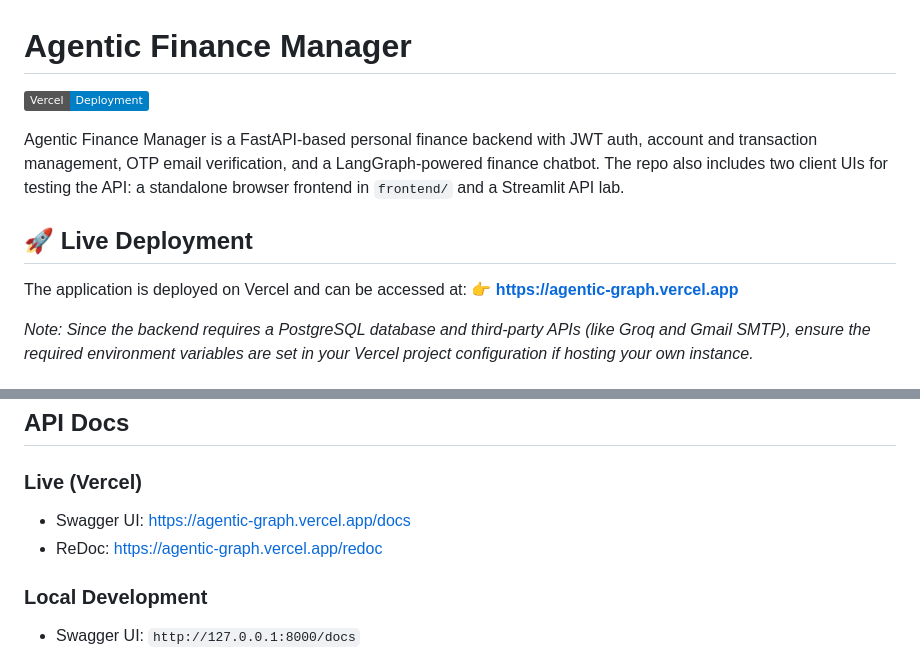
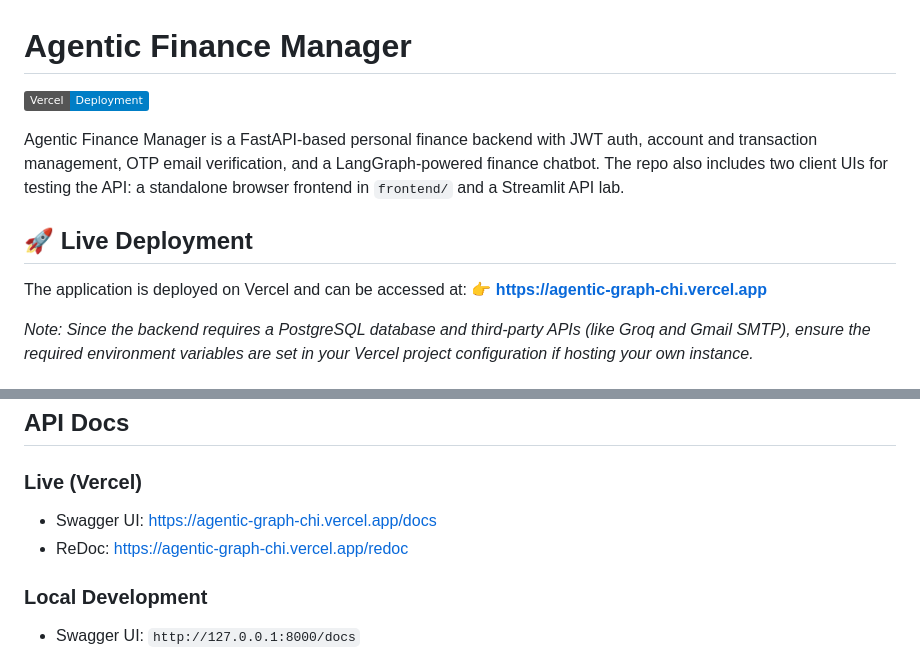
Before and after one commit to Akshat3422/Agentic_Graph, a Markdown page: README.md, 2 parts joined by grey strips. Drawn GitHub-style; badges without logos.

Commit message:
final  Readme with vercel link

```diff
--- a/README.md
+++ b/README.md
@@ -7,7 +7,7 @@ Agentic Finance Manager is a FastAPI-based personal finance backend with JWT aut
 ## 🚀 Live Deployment
 
 The application is deployed on Vercel and can be accessed at:
-👉 **[https://agentic-graph.vercel.app](https://agentic-graph.vercel.app)**
+👉 **[https://agentic-graph-chi.vercel.app](https://agentic-graph-chi.vercel.app)**
 
 *Note: Since the backend requires a PostgreSQL database and third-party APIs (like Groq and Gmail SMTP), ensure the required environment variables are set in your Vercel project configuration if hosting your own instance.*
 
@@ -216,8 +216,8 @@ The Streamlit app provides:
 ## API Docs
 
 ### Live (Vercel)
-- Swagger UI: [https://agentic-graph.vercel.app/docs](https://agentic-graph.vercel.app/docs)
-- ReDoc: [https://agentic-graph.vercel.app/redoc](https://agentic-graph.vercel.app/redoc)
+- Swagger UI: [https://agentic-graph-chi.vercel.app/docs](https://agentic-graph-chi.vercel.app/docs)
+- ReDoc: [https://agentic-graph-chi.vercel.app/redoc](https://agentic-graph-chi.vercel.app/redoc)
 
 ### Local Development
 - Swagger UI: `http://127.0.0.1:8000/docs`
```
Also changed, not shown: other parts of README.md (+1 -1 lines).
